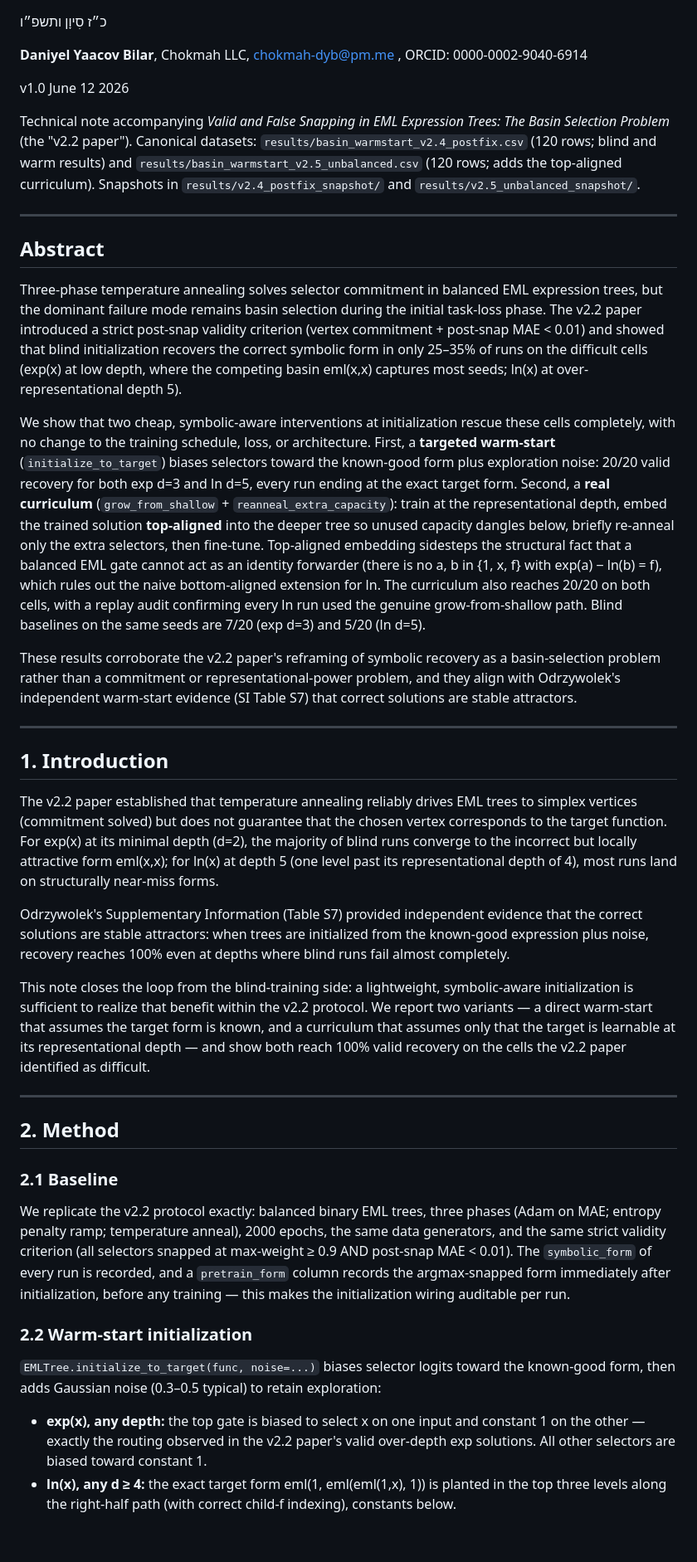
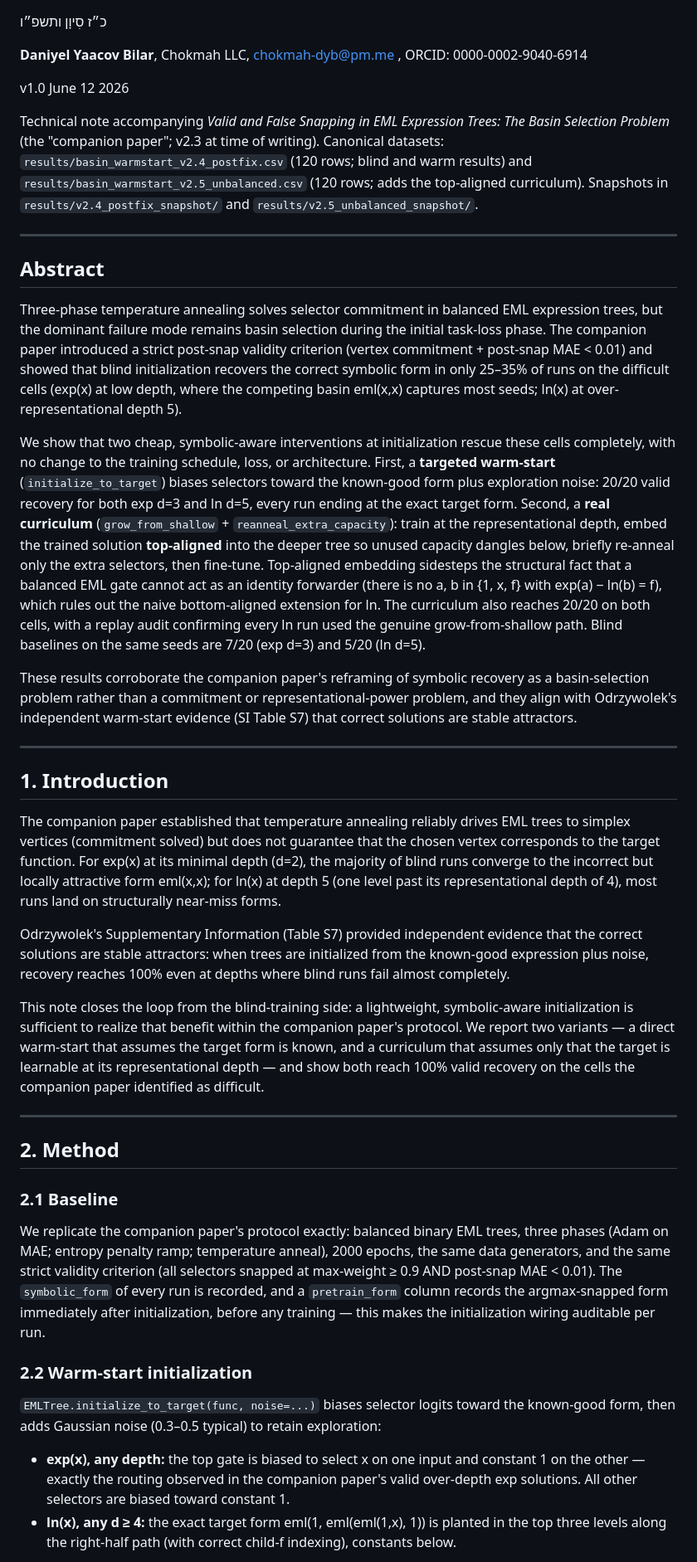
Before and after one commit to chokmah-me/eml-ice40-cybenko, a Markdown page: notes/basin_selection_warmstart_note.md, the part around one of its changes. Shown at 83% size. Drawn GitHub-style; blank space fills up the shorter version.

Commit message:
Note: version-neutral references to the companion paper (v2.3), cite paper DOI
Co-Authored-By: Claude Fable 5 <noreply@anthropic.com>

```diff
--- a/notes/basin_selection_warmstart_note.md
+++ b/notes/basin_selection_warmstart_note.md
@@ -14,27 +14,27 @@ footer: "Page ${pageNo} / ${totalPages}"
 
 v1.0 June 12 2026
 
-Technical note accompanying *Valid and False Snapping in EML Expression Trees: The Basin Selection Problem* (the "v2.2 paper"). Canonical datasets: `results/basin_warmstart_v2.4_postfix.csv` (120 rows; blind and warm results) and `results/basin_warmstart_v2.5_unbalanced.csv` (120 rows; adds the top-aligned curriculum). Snapshots in `results/v2.4_postfix_snapshot/` and `results/v2.5_unbalanced_snapshot/`.
+Technical note accompanying *Valid and False Snapping in EML Expression Trees: The Basin Selection Problem* (the "companion paper"; v2.3 at time of writing). Canonical datasets: `results/basin_warmstart_v2.4_postfix.csv` (120 rows; blind and warm results) and `results/basin_warmstart_v2.5_unbalanced.csv` (120 rows; adds the top-aligned curriculum). Snapshots in `results/v2.4_postfix_snapshot/` and `results/v2.5_unbalanced_snapshot/`.
 
 ---
 
 ## Abstract
 
-Three-phase temperature annealing solves selector commitment in balanced EML expression trees, but the dominant failure mode remains basin selection during the initial task-loss phase. The v2.2 paper introduced a strict post-snap validity criterion (vertex commitment + post-snap MAE < 0.01) and showed that blind initialization recovers the correct symbolic form in only 25–35% of runs on the difficult cells (exp(x) at low depth, where the competing basin eml(x,x) captures most seeds; ln(x) at over-representational depth 5).
+Three-phase temperature annealing solves selector commitment in balanced EML expression trees, but the dominant failure mode remains basin selection during the initial task-loss phase. The companion paper introduced a strict post-snap validity criterion (vertex commitment + post-snap MAE < 0.01) and showed that blind initialization recovers the correct symbolic form in only 25–35% of runs on the difficult cells (exp(x) at low depth, where the competing basin eml(x,x) captures most seeds; ln(x) at over-representational depth 5).
 
 We show that two cheap, symbolic-aware interventions at initialization rescue these cells completely, with no change to the training schedule, loss, or architecture. First, a **targeted warm-start** (`initialize_to_target`) biases selectors toward the known-good form plus exploration noise: 20/20 valid recovery for both exp d=3 and ln d=5, every run ending at the exact target form. Second, a **real curriculum** (`grow_from_shallow` + `reanneal_extra_capacity`): train at the representational depth, embed the trained solution **top-aligned** into the deeper tree so unused capacity dangles below, briefly re-anneal only the extra selectors, then fine-tune. Top-aligned embedding sidesteps the structural fact that a balanced EML gate cannot act as an identity forwarder (there is no a, b in {1, x, f} with exp(a) − ln(b) = f), which rules out the naive bottom-aligned extension for ln. The curriculum also reaches 20/20 on both cells, with a replay audit confirming every ln run used the genuine grow-from-shallow path. Blind baselines on the same seeds are 7/20 (exp d=3) and 5/20 (ln d=5).
 
-These results corroborate the v2.2 paper's reframing of symbolic recovery as a basin-selection problem rather than a commitment or representational-power problem, and they align with Odrzywolek's independent warm-start evidence (SI Table S7) that correct solutions are stable attractors.
+These results corroborate the companion paper's reframing of symbolic recovery as a basin-selection problem rather than a commitment or representational-power problem, and they align with Odrzywolek's independent warm-start evidence (SI Table S7) that correct solutions are stable attractors.
 
 ---
 
 ## 1. Introduction
 
-The v2.2 paper established that temperature annealing reliably drives EML trees to simplex vertices (commitment solved) but does not guarantee that the chosen vertex corresponds to the target function. For exp(x) at its minimal depth (d=2), the majority of blind runs converge to the incorrect but locally attractive form eml(x,x); for ln(x) at depth 5 (one level past its representational depth of 4), most runs land on structurally near-miss forms.
+The companion paper established that temperature annealing reliably drives EML trees to simplex vertices (commitment solved) but does not guarantee that the chosen vertex corresponds to the target function. For exp(x) at its minimal depth (d=2), the majority of blind runs converge to the incorrect but locally attractive form eml(x,x); for ln(x) at depth 5 (one level past its representational depth of 4), most runs land on structurally near-miss forms.
 
 Odrzywolek's Supplementary Information (Table S7) provided independent evidence that the correct solutions are stable attractors: when trees are initialized from the known-good expression plus noise, recovery reaches 100% even at depths where blind runs fail almost completely.
 
-This note closes the loop from the blind-training side: a lightweight, symbolic-aware initialization is sufficient to realize that benefit within the v2.2 protocol. We report two variants — a direct warm-start that assumes the target form is known, and a curriculum that assumes only that the target is learnable at its representational depth — and show both reach 100% valid recovery on the cells the v2.2 paper identified as difficult.
+This note closes the loop from the blind-training side: a lightweight, symbolic-aware initialization is sufficient to realize that benefit within the companion paper's protocol. We report two variants — a direct warm-start that assumes the target form is known, and a curriculum that assumes only that the target is learnable at its representational depth — and show both reach 100% valid recovery on the cells the companion paper identified as difficult.
 
 ---
 
@@ -42,13 +42,13 @@ This note closes the loop from the blind-training side: a lightweight, symbolic-
 
 ### 2.1 Baseline
 
-We replicate the v2.2 protocol exactly: balanced binary EML trees, three phases (Adam on MAE; entropy penalty ramp; temperature anneal), 2000 epochs, the same data generators, and the same strict validity criterion (all selectors snapped at max-weight ≥ 0.9 AND post-snap MAE < 0.01). The `symbolic_form` of every run is recorded, and a `pretrain_form` column records the argmax-snapped form immediately after initialization, before any training — this makes the initialization wiring auditable per run.
+We replicate the companion paper's protocol exactly: balanced binary EML trees, three phases (Adam on MAE; entropy penalty ramp; temperature anneal), 2000 epochs, the same data generators, and the same strict validity criterion (all selectors snapped at max-weight ≥ 0.9 AND post-snap MAE < 0.01). The `symbolic_form` of every run is recorded, and a `pretrain_form` column records the argmax-snapped form immediately after initialization, before any training — this makes the initialization wiring auditable per run.
 
 ### 2.2 Warm-start initialization
 
 `EMLTree.initialize_to_target(func, noise=...)` biases selector logits toward the known-good form, then adds Gaussian noise (0.3–0.5 typical) to retain exploration:
 
-- **exp(x), any depth:** the top gate is biased to select x on one input and constant 1 on the other — exactly the routing observed in the v2.2 paper's valid over-depth exp solutions. All other selectors are biased toward constant 1.
+- **exp(x), any depth:** the top gate is biased to select x on one input and constant 1 on the other — exactly the routing observed in the companion paper's valid over-depth exp solutions. All other selectors are biased toward constant 1.
 - **ln(x), any d ≥ 4:** the exact target form eml(1, eml(eml(1,x), 1)) is planted in the top three levels along the right-half path (with correct child-f indexing), constants below.
 
 A `verify_embedding()` helper and the `pretrain_form` column confirm, for every run, that training started from the intended core.
```
Also changed, not shown: other parts of notes/basin_selection_warmstart_note.md (+7 -7 lines).
